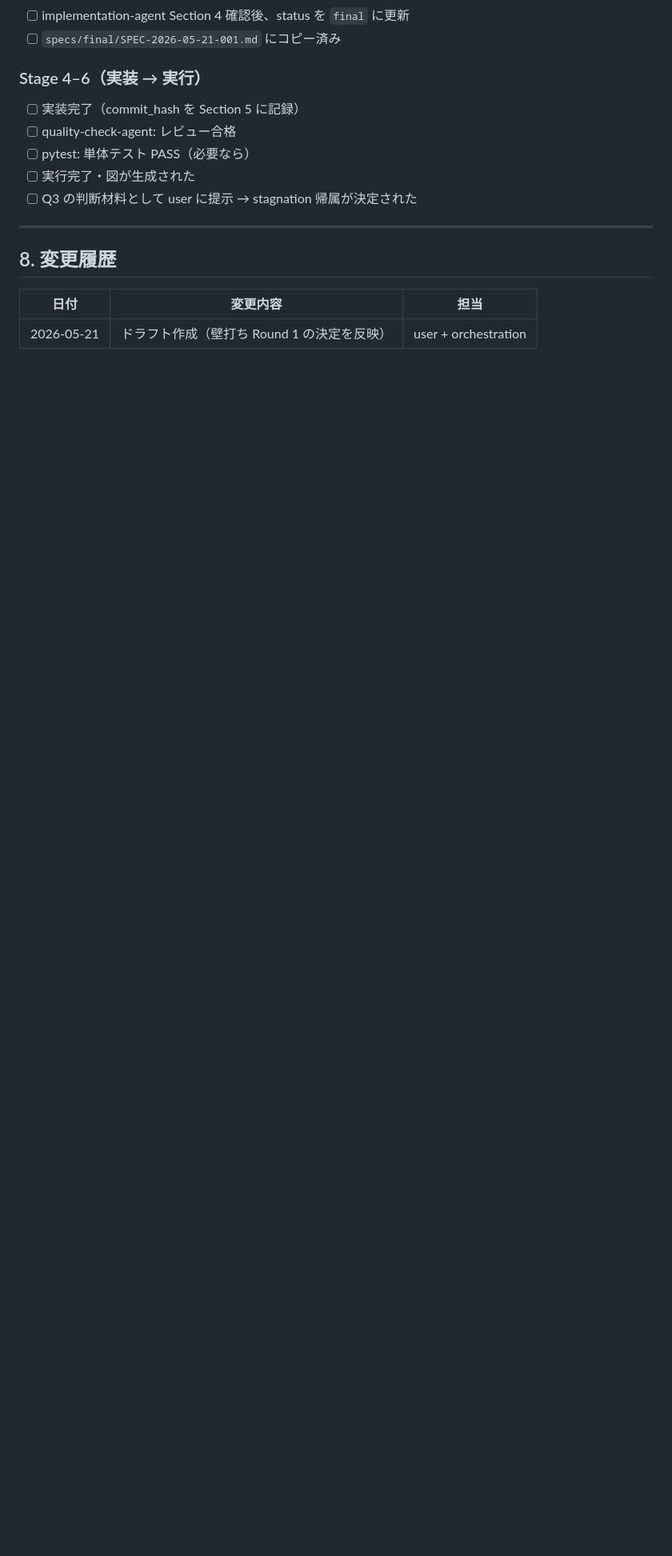
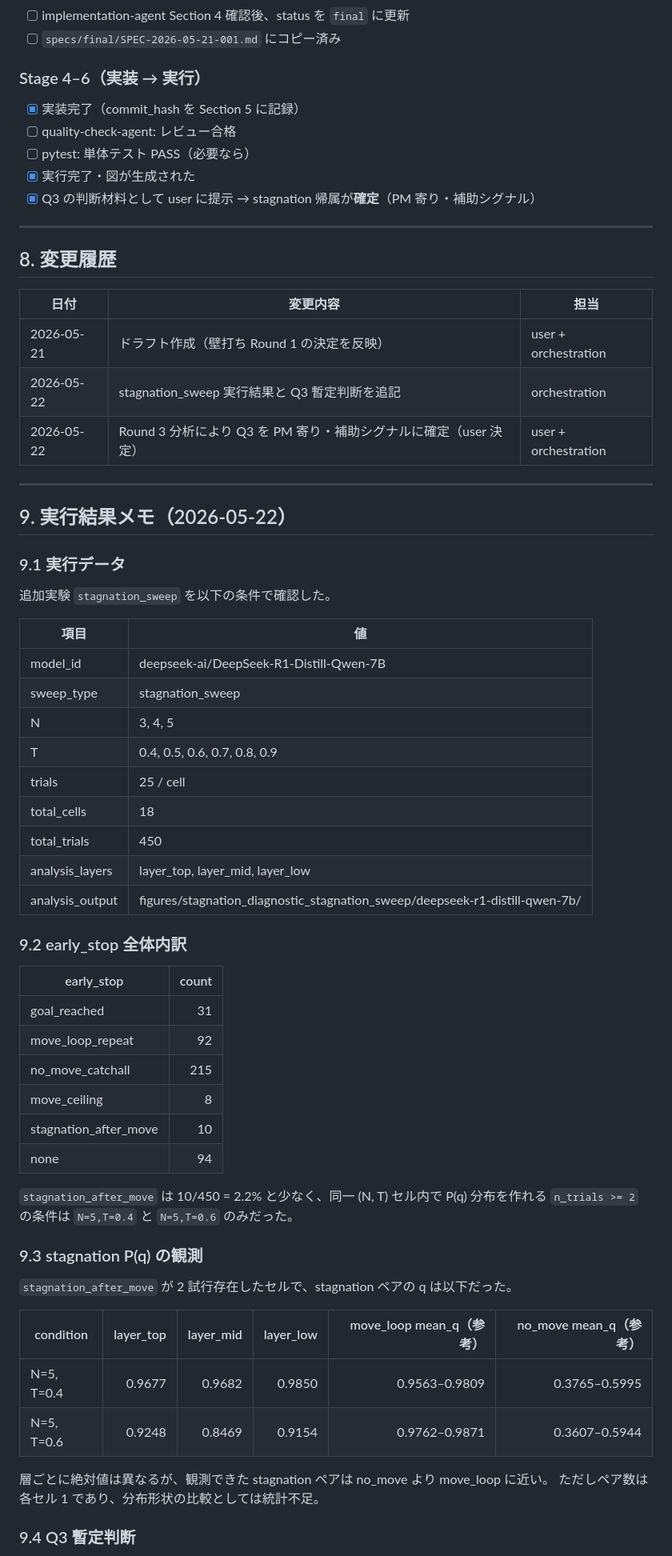
Before and after one commit to taro-univ/Modeling_of_LLMs_LPT, a Markdown page: specs/draft/SPEC-2026-05-21-001.md, the part around one of its changes. Shown at 80% size. Drawn GitHub-style; blank space fills up the shorter version.

```diff
--- a/specs/draft/SPEC-2026-05-21-001.md
+++ b/specs/draft/SPEC-2026-05-21-001.md
@@ -227,11 +280,11 @@ N=3, T=0.8
 - [ ] `specs/final/SPEC-2026-05-21-001.md` にコピー済み
 
 ### Stage 4–6（実装 → 実行）
-- [ ] 実装完了（commit_hash を Section 5 に記録）
+- [x] 実装完了（commit_hash を Section 5 に記録）
 - [ ] quality-check-agent: レビュー合格
 - [ ] pytest: 単体テスト PASS（必要なら）
-- [ ] 実行完了・図が生成された
-- [ ] Q3 の判断材料として user に提示 → stagnation 帰属が決定された
+- [x] 実行完了・図が生成された
+- [x] Q3 の判断材料として user に提示 → stagnation 帰属が**確定**（PM 寄り・補助シグナル）
 
 ---
 
@@ -240,3 +293,54 @@ N=3, T=0.8
 | 日付 | 変更内容 | 担当 |
 |---|---|---|
 | 2026-05-21 | ドラフト作成（壁打ち Round 1 の決定を反映） | user + orchestration |
+| 2026-05-22 | stagnation_sweep 実行結果と Q3 暫定判断を追記 | orchestration |
+| 2026-05-22 | Round 3 分析により Q3 を PM 寄り・補助シグナルに確定（user 決定） | user + orchestration |
+
+---
+
+## 9. 実行結果メモ（2026-05-22）
+
+### 9.1 実行データ
+
+追加実験 `stagnation_sweep` を以下の条件で確認した。
+
+| 項目 | 値 |
+|---|---|
+| model_id | deepseek-ai/DeepSeek-R1-Distill-Qwen-7B |
+| sweep_type | stagnation_sweep |
+| N | 3, 4, 5 |
+| T | 0.4, 0.5, 0.6, 0.7, 0.8, 0.9 |
+| trials | 25 / cell |
+| total_cells | 18 |
+| total_trials | 450 |
+| analysis_layers | layer_top, layer_mid, layer_low |
+| analysis_output | figures/stagnation_diagnostic_stagnation_sweep/deepseek-r1-distill-qwen-7b/ |
+
+### 9.2 early_stop 全体内訳
+
+| early_stop | count |
+|---|---:|
+| goal_reached | 31 |
+| move_loop_repeat | 92 |
+| no_move_catchall | 215 |
+| move_ceiling | 8 |
+| stagnation_after_move | 10 |
+| none | 94 |
+
+`stagnation_after_move` は 10/450 = 2.2% と少なく、同一 (N, T) セル内で P(q) 分布を作れる
+`n_trials >= 2` の条件は `N=5,T=0.4` と `N=5,T=0.6` のみだった。
+
+### 9.3 stagnation P(q) の観測
+
+`stagnation_after_move` が 2 試行存在したセルで、stagnation ペアの q は以下だった。
+
+| condition | layer_top | layer_mid | layer_low | move_loop mean_q（参考） | no_move mean_q（参考） |
+|---|---:|---:|---:|---:|---:|
+| N=5, T=0.4 | 0.9677 | 0.9682 | 0.9850 | 0.9563–0.9809 | 0.3765–0.5995 |
+| N=5, T=0.6 | 0.9248 | 0.8469 | 0.9154 | 0.9762–0.9871 | 0.3607–0.5944 |
+
+層ごとに絶対値は異なるが、観測できた stagnation ペアは no_move より move_loop に近い。
+ただしペア数は各セル 1 であり、分布形状の比較としては統計不足。
+
+### 9.4 Q3 暫定判断
+
```
Also changed, not shown: other parts of specs/draft/SPEC-2026-05-21-001.md (+63 -5 lines).
